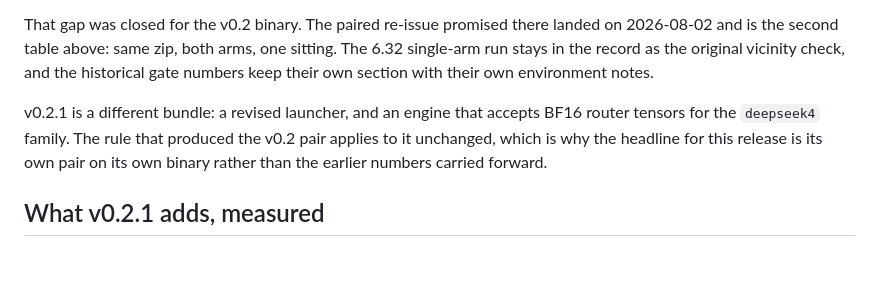
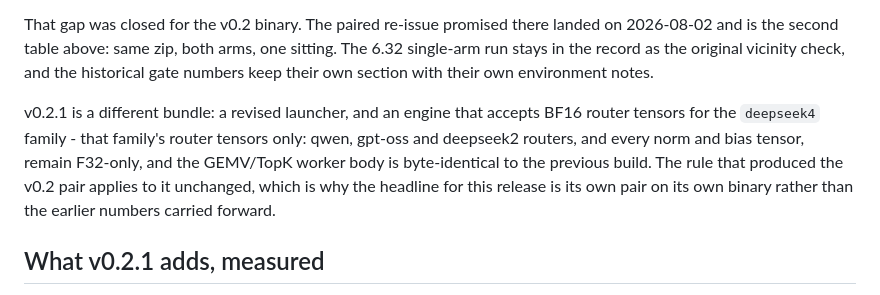
Before and after one commit to tmxkzm1925-max/MoE-Direct, a Markdown page: MEASUREMENTS.md, the part around the change. Drawn GitHub-style; blank space fills up the shorter version.

```diff
--- a/MEASUREMENTS.md
+++ b/MEASUREMENTS.md
@@ -156,7 +156,9 @@ the record as the original vicinity check, and the historical gate numbers keep
 with their own environment notes.
 
 v0.2.1 is a different bundle: a revised launcher, and an engine that accepts BF16 router tensors
-for the `deepseek4` family. The rule that produced the v0.2 pair applies to it unchanged, which is
+for the `deepseek4` family - that family's router tensors only: qwen, gpt-oss and deepseek2
+routers, and every norm and bias tensor, remain F32-only, and the GEMV/TopK worker body is
+byte-identical to the previous build. The rule that produced the v0.2 pair applies to it unchanged, which is
 why the headline for this release is its own pair on its own binary rather than the earlier
 numbers carried forward.
 
```
Also changed, not shown: README.md (+19 -1 lines).
